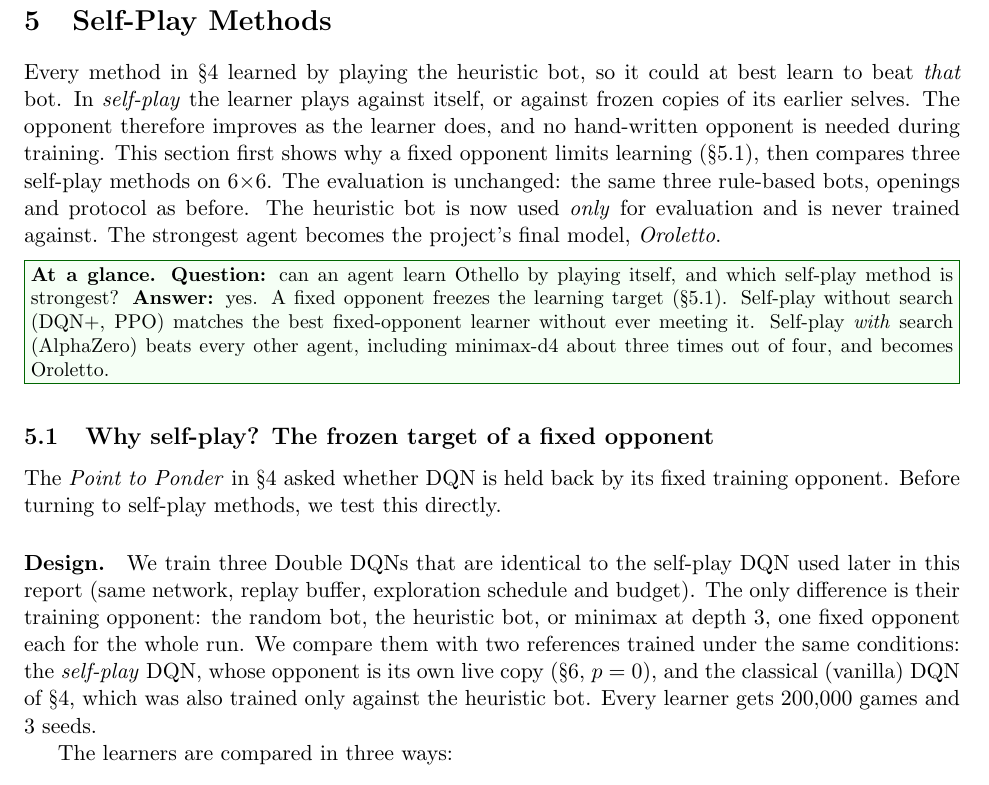
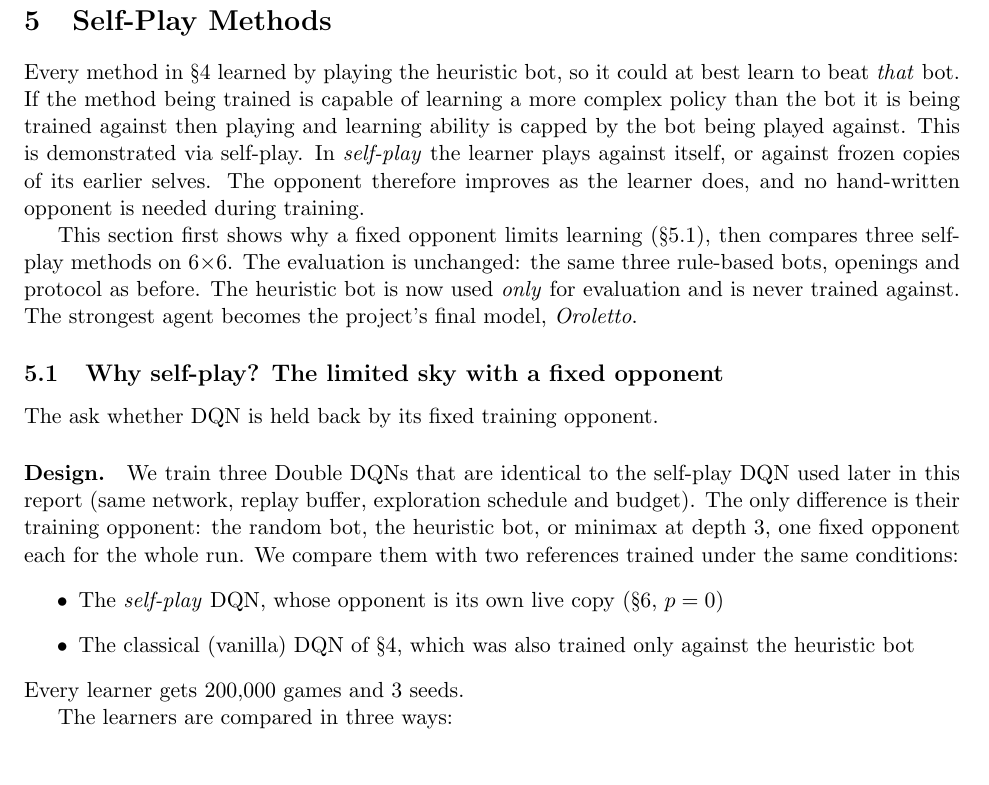
Before and after one commit to palakraisinghani/OthelloRL, a LaTeX paper (report.tex): part of page 18 of 51, cut so that both start at the same text. Compiled offline with pdfLaTeX.

Commit message:
Report edits; 8x8 seed 1 progress
Co-Authored-By: Claude Opus 5.5 <noreply@anthropic.com>

```diff
--- a/report.tex
+++ b/report.tex
@@ -760,38 +760,37 @@ same DQN against weaker and stronger fixed opponents, and against itself.}
 \label{sec:selfplay}
 
 Every method in \S\ref{sec:classical} learned by playing the heuristic bot, so
-it could at best learn to beat \emph{that} bot. In \emph{self-play} the learner
+it could at best learn to beat \emph{that} bot. If the method being trained is capable of learning a more complex policy than the bot it is being trained against then playing and learning ability is capped by the bot being played against. This is demonstrated via self-play. In \emph{self-play} the learner
 plays against itself, or against frozen copies of its earlier selves. The
 opponent therefore improves as the learner does, and no hand-written opponent
-is needed during training. This section first shows why a fixed opponent limits
+is needed during training.
+
+This section first shows why a fixed opponent limits
 learning (\S\ref{sec:frozen}), then compares three self-play methods on
 \bx{6}. The evaluation is unchanged: the same three rule-based bots, openings
 and protocol as before. The heuristic bot is now used \emph{only} for
 evaluation and is never trained against. The strongest agent becomes the
 project's final model, \textit{Oroletto}.
 
-\glance{\textbf{Question:} can an agent learn Othello by playing itself, and which
-self-play method is strongest? \textbf{Answer:} yes. A fixed opponent freezes the
-learning target (\S\ref{sec:frozen}). Self-play without search (DQN+, PPO)
-matches the best fixed-opponent learner without ever meeting it. Self-play
-\emph{with} search (AlphaZero) beats every other agent, including minimax-d4
-about three times out of four, and becomes Oroletto.}
-
-\subsection{Why self-play? The frozen target of a fixed opponent}
+\subsection{Why self-play? The limited sky with a fixed opponent}
 \label{sec:frozen}
 
-The \emph{Point to Ponder} in \S\ref{sec:classical} asked whether DQN is held
-back by its fixed training opponent. Before turning to self-play methods, we
-test this directly.
+The ask whether DQN is held
+back by its fixed training opponent.
 
 \paragraph{Design.} We train three Double DQNs that are identical to the
 self-play DQN used later in this report (same network, replay buffer,
 exploration schedule and budget). The only difference is their training
 opponent: the random bot, the heuristic bot, or minimax at depth~3, one fixed
 opponent each for the whole run. We compare them with two references trained
-under the same conditions: the \emph{self-play} DQN, whose opponent is its own
-live copy (\S\ref{sec:league}, $p=0$), and the classical (vanilla) DQN of
-\S\ref{sec:classical}, which was also trained only against the heuristic bot. Every learner gets
+under the same conditions:
+\begin{itemize}
+\item The \emph{self-play} DQN, whose opponent is its own
+live copy (\S\ref{sec:league}, $p=0$)
+\item The classical (vanilla) DQN of
+\S\ref{sec:classical}, which was also trained only against the heuristic bot
+\end{itemize}
+ Every learner gets
 \TrainGames{} games and 3 seeds.
 
 The learners are compared in three ways:
```
Also changed, not shown: results/alphazero_8x8/seed1/curve.csv (added, +20 -0 lines), results/alphazero_8x8/seed1_aborted_killed/curve.csv (added, +6 -0 lines), report.pdf, 3 other files.
